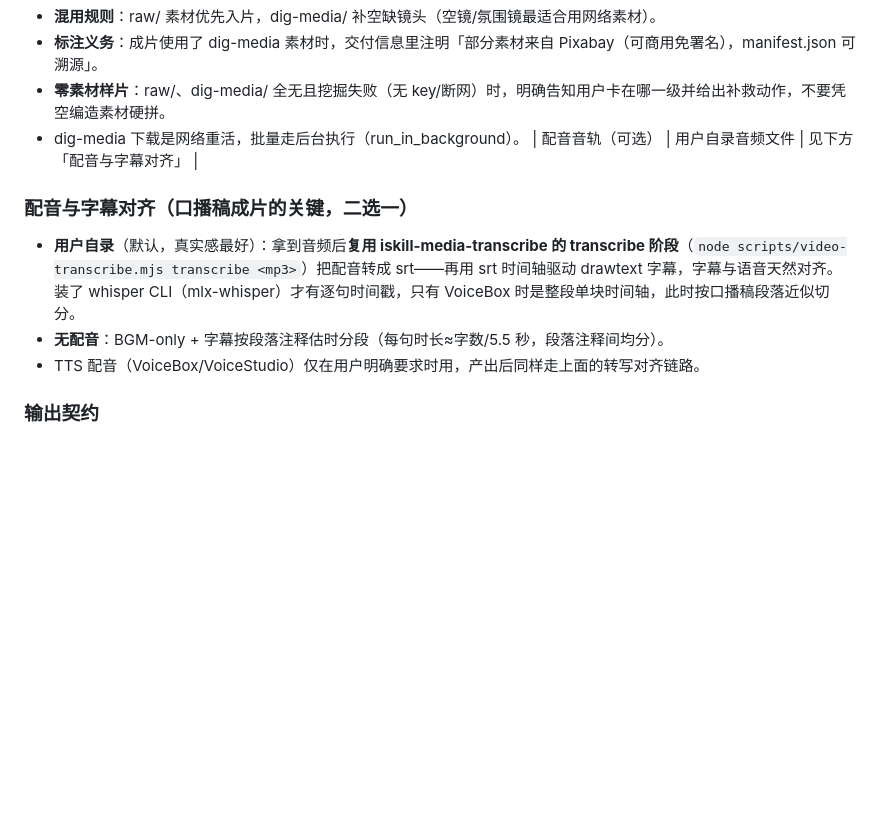
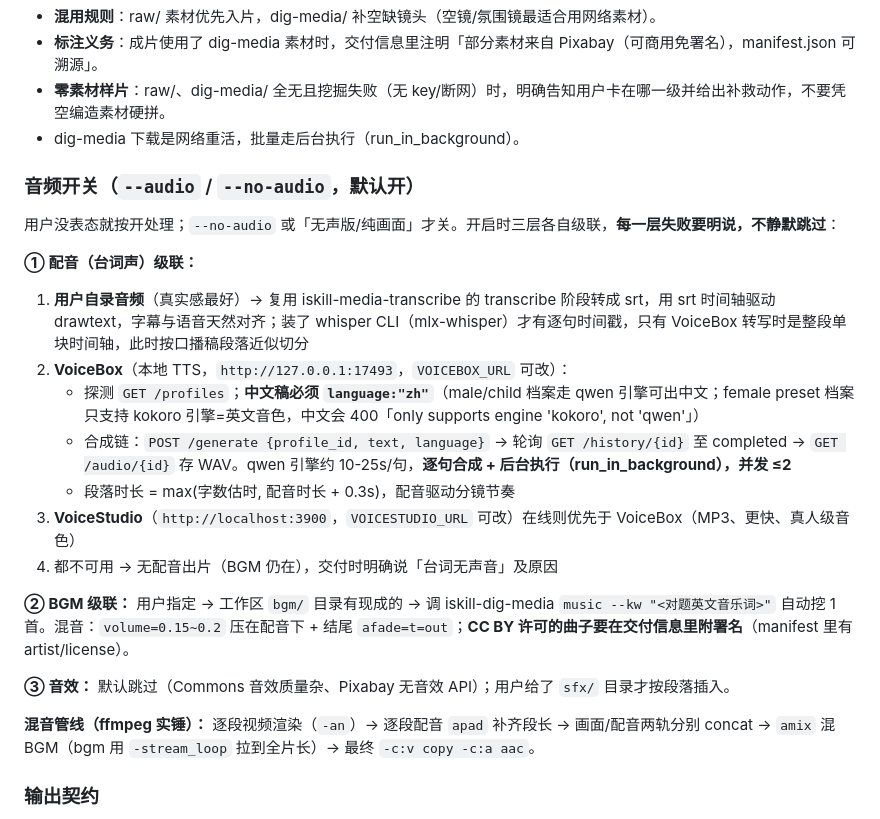
Before and after one commit to aispin/iskill-video-clipper, a Markdown page: SKILL.md, the part around the change. GitHub-like rendering; blank space fills up the shorter version.

Commit message:
feat: 音频开关（--audio 默认开）——配音级联（自录对齐→VoiceBox zh→VoiceStudio→无声明说）+ BGM 级联（用户→bgm/→dig-media music）+ 音效规则

```diff
--- a/SKILL.md
+++ b/SKILL.md
@@ -44,13 +44,26 @@ description: 实拍素材短视频剪辑（照片+视频混合 → 15-60s 成片
 - **标注义务**：成片使用了 dig-media 素材时，交付信息里注明「部分素材来自 Pixabay（可商用免署名），manifest.json 可溯源」。
 - **零素材样片**：raw/、dig-media/ 全无且挖掘失败（无 key/断网）时，明确告知用户卡在哪一级并给出补救动作，不要凭空编造素材硬拼。
 - dig-media 下载是网络重活，批量走后台执行（run_in_background）。
-| 配音音轨（可选） | 用户自录音频文件 | 见下方「配音与字幕对齐」 |
 
-### 配音与字幕对齐（口播稿成片的关键，二选一）
+### 音频开关（`--audio` / `--no-audio`，**默认开**）
 
-- **用户自录**（默认，真实感最好）：拿到音频后**复用 iskill-media-transcribe 的 transcribe 阶段**（`node scripts/video-transcribe.mjs transcribe <mp3>`）把配音转成 srt——再用 srt 时间轴驱动 drawtext 字幕，字幕与语音天然对齐。装了 whisper CLI（mlx-whisper）才有逐句时间戳，只有 VoiceBox 时是整段单块时间轴，此时按口播稿段落近似切分。
-- **无配音**：BGM-only + 字幕按段落注释估时分段（每句时长≈字数/5.5 秒，段落注释间均分）。
-- TTS 配音（VoiceBox/VoiceStudio）仅在用户明确要求时用，产出后同样走上面的转写对齐链路。
+用户没表态就按开处理；`--no-audio` 或「无声版/纯画面」才关。开启时三层各自级联，**每一层失败要明说，不静默跳过**：
+
+**① 配音（台词声）级联：**
+
+1. **用户自录音频**（真实感最好）→ 复用 iskill-media-transcribe 的 transcribe 阶段转成 srt，用 srt 时间轴驱动 drawtext，字幕与语音天然对齐；装了 whisper CLI（mlx-whisper）才有逐句时间戳，只有 VoiceBox 转写时是整段单块时间轴，此时按口播稿段落近似切分
+2. **VoiceBox**（本地 TTS，`http://127.0.0.1:17493`，`VOICEBOX_URL` 可改）：
+   - 探测 `GET /profiles`；**中文稿必须 `language:"zh"`**（male/child 档案走 qwen 引擎可出中文；female preset 档案只支持 kokoro 引擎=英文音色，中文会 400「only supports engine 'kokoro', not 'qwen'」）
+   - 合成链：`POST /generate {profile_id, text, language}` → 轮询 `GET /history/{id}` 至 completed → `GET /audio/{id}` 存 WAV。qwen 引擎约 10-25s/句，**逐句合成 + 后台执行（run_in_background），并发 ≤2**
+   - 段落时长 = max(字数估时, 配音时长 + 0.3s)，配音驱动分镜节奏
+3. **VoiceStudio**（`http://localhost:3900`，`VOICESTUDIO_URL` 可改）在线则优先于 VoiceBox（MP3、更快、真人级音色）
+4. 都不可用 → 无配音出片（BGM 仍在），交付时明确说「台词无声音」及原因
+
+**② BGM 级联：** 用户指定 → 工作区 `bgm/` 目录有现成的 → 调 iskill-dig-media `music --kw "<对题英文音乐词>"` 自动挖 1 首。混音：`volume=0.15~0.2` 压在配音下 + 结尾 `afade=t=out`；**CC BY 许可的曲子要在交付信息里附署名**（manifest 里有 artist/license）。
+
+**③ 音效：** 默认跳过（Commons 音效质量杂、Pixabay 无音效 API）；用户给了 `sfx/` 目录才按段落插入。
+
+**混音管线（ffmpeg 实锤）：** 逐段视频渲染（`-an`）→ 逐段配音 `apad` 补齐段长 → 画面/配音两轨分别 concat → `amix` 混 BGM（bgm 用 `-stream_loop` 拉到全片长）→ 最终 `-c:v copy -c:a aac`。
 
 ### 输出契约
 
```
